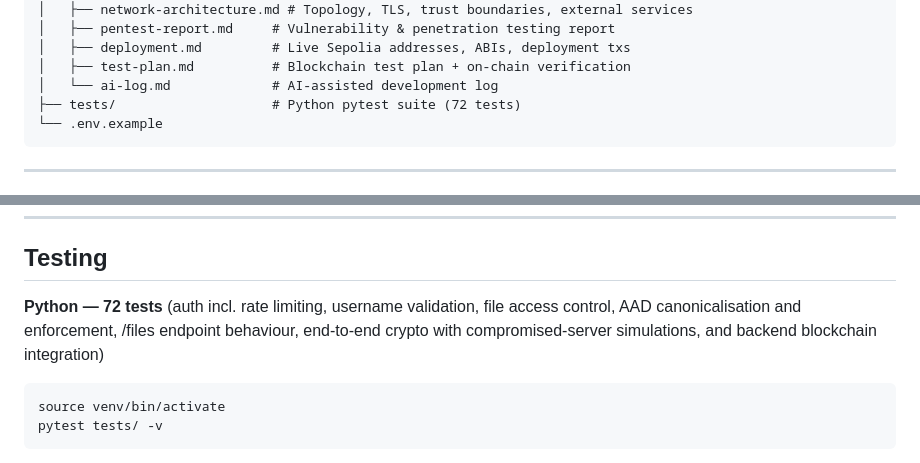
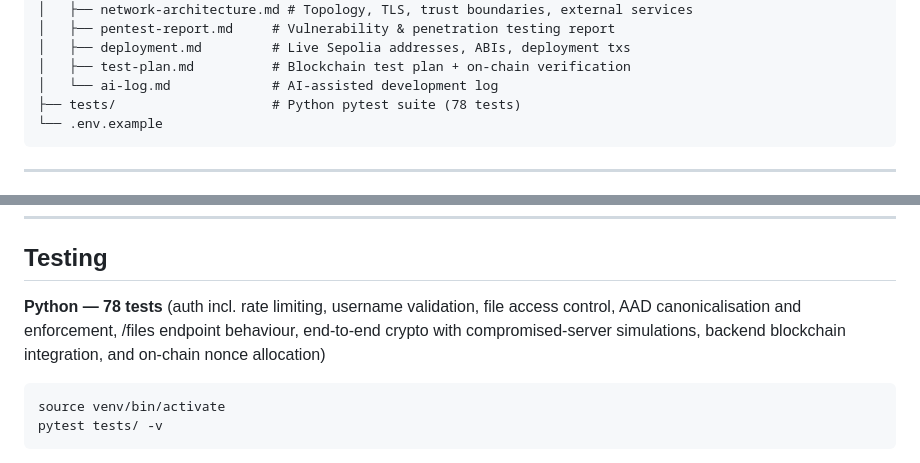
Before and after one commit to mahdi-m10/secure-mailbox, a Markdown page: README.md, 2 parts joined by grey strips. Rendered like a GitHub page.

Commit message:
Correct stale Python test counts to 78
README stated 72 in two places and the pentest report stated 68; the
suite is 78 after the nonce-allocator tests landed. Verified by running
pytest against the current tree. The Hardhat count (31) was already
correct in both. Also replaces the pentest report's stale 'Commit: main
@ merge of the blockchain component' line with a scope statement that
does not go stale on every subsequent commit.

````diff
--- a/README.md
+++ b/README.md
@@ -139,7 +139,7 @@ secure-mailbox/
 │   ├── deployment.md         # Live Sepolia addresses, ABIs, deployment txs
 │   ├── test-plan.md          # Blockchain test plan + on-chain verification
 │   └── ai-log.md             # AI-assisted development log
-├── tests/                    # Python pytest suite (72 tests)
+├── tests/                    # Python pytest suite (78 tests)
 └── .env.example
 ```
 
@@ -234,10 +234,10 @@ uvicorn backend.main:app --host 0.0.0.0 --port 80
 
 ## Testing
 
-**Python — 72 tests** (auth incl. rate limiting, username validation, file
+**Python — 78 tests** (auth incl. rate limiting, username validation, file
 access control, AAD canonicalisation and enforcement, /files endpoint
-behaviour, end-to-end crypto with compromised-server simulations, and
-backend blockchain integration)
+behaviour, end-to-end crypto with compromised-server simulations, backend
+blockchain integration, and on-chain nonce allocation)
 ```bash
 source venv/bin/activate
 pytest tests/ -v
````
Also changed, not shown: docs/pentest-report.md (+3 -2 lines).
